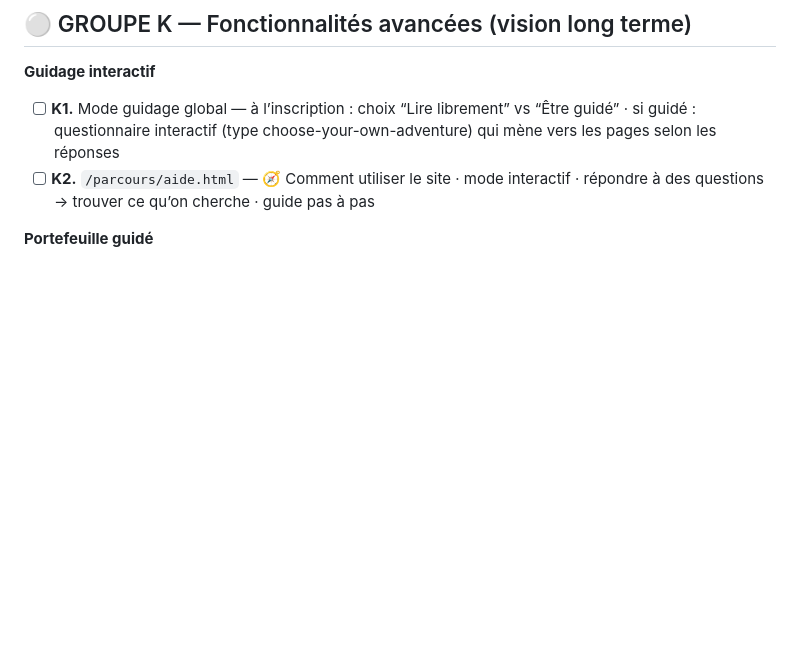
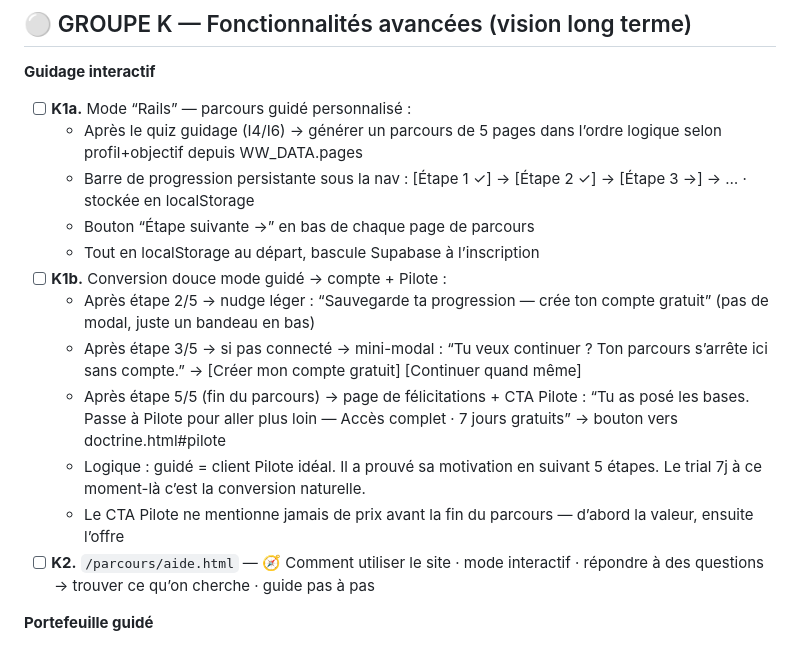
Before and after one commit to wealthwaffle/WealthWaffle.github.io, a Markdown page: ROADMAP.md, the part around the change. Rendered like a GitHub page; blank space fills up the shorter version.

```diff
--- a/ROADMAP.md
+++ b/ROADMAP.md
@@ -340,7 +340,17 @@
 
 **Guidage interactif**
 
-- [ ] **K1.** Mode guidage global — à l’inscription : choix “Lire librement” vs “Être guidé” · si guidé : questionnaire interactif (type choose-your-own-adventure) qui mène vers les pages selon les réponses
+- [ ] **K1a.** Mode “Rails” — parcours guidé personnalisé :
+  - Après le quiz guidage (I4/I6) → générer un parcours de 5 pages dans l’ordre logique selon profil+objectif depuis WW_DATA.pages
+  - Barre de progression persistante sous la nav : [Étape 1 ✓] → [Étape 2 ✓] → [Étape 3 →] → … · stockée en localStorage
+  - Bouton “Étape suivante →” en bas de chaque page de parcours
+  - Tout en localStorage au départ, bascule Supabase à l’inscription
+- [ ] **K1b.** Conversion douce mode guidé → compte + Pilote :
+  - Après étape 2/5 → nudge léger : “Sauvegarde ta progression — crée ton compte gratuit” (pas de modal, juste un bandeau en bas)
+  - Après étape 3/5 → si pas connecté → mini-modal : “Tu veux continuer ? Ton parcours s’arrête ici sans compte.” → [Créer mon compte gratuit] [Continuer quand même]
+  - Après étape 5/5 (fin du parcours) → page de félicitations + CTA Pilote : “Tu as posé les bases. Passe à Pilote pour aller plus loin — Accès complet · 7 jours gratuits” → bouton vers doctrine.html#pilote
+  - Logique : guidé = client Pilote idéal. Il a prouvé sa motivation en suivant 5 étapes. Le trial 7j à ce moment-là c’est la conversion naturelle.
+  - Le CTA Pilote ne mentionne jamais de prix avant la fin du parcours — d’abord la valeur, ensuite l’offre
 - [ ] **K2.** `/parcours/aide.html` — 🧭 Comment utiliser le site · mode interactif · répondre à des questions → trouver ce qu’on cherche · guide pas à pas
 
 **Portefeuille guidé**
```
Also changed, not shown: CLAUDE.md (+12 -0 lines).
